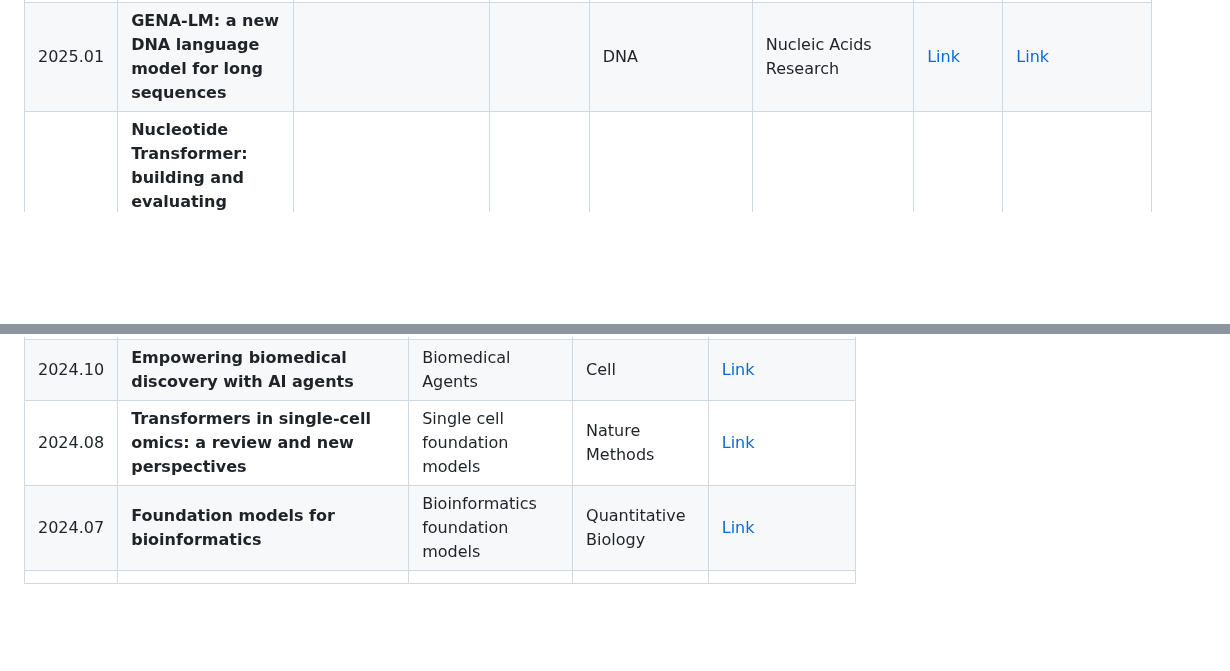
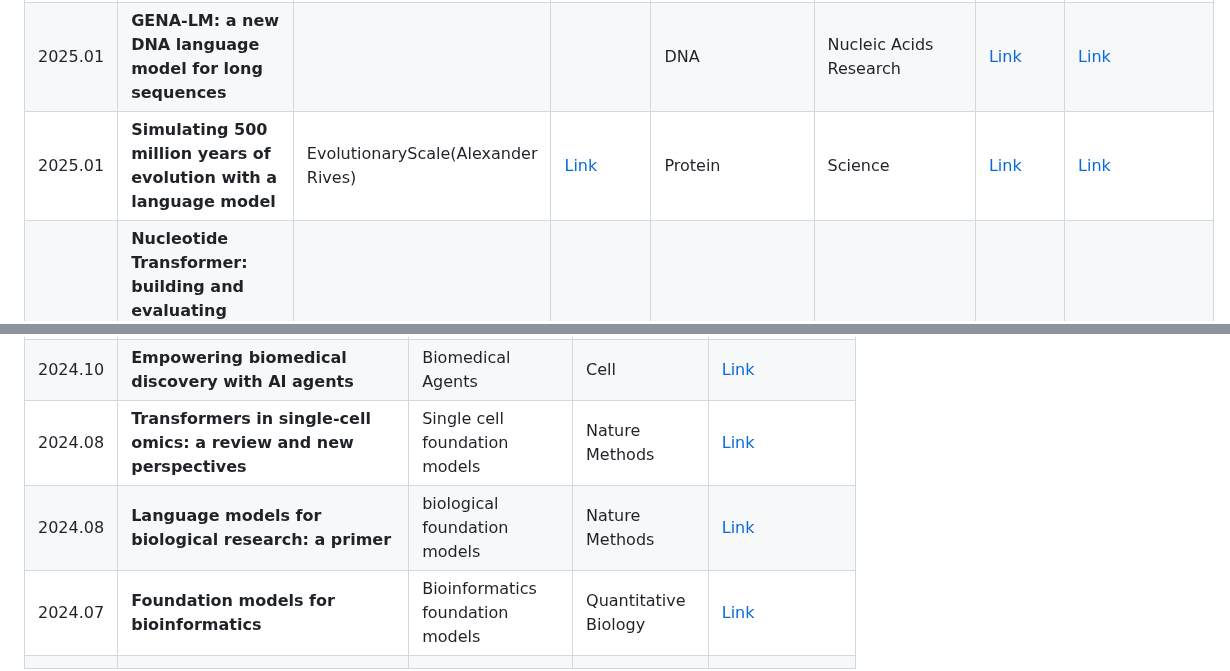
Before and after one commit to Webioinfo01/Awesome-AI-Meets-Biology, a Markdown page: readme.md, 2 parts joined by grey strips. Rendered like a GitHub page; blank space fills up the shorter version.

Commit message:
Update readme with new AI foundation model papers
Added entries for 'Simulating 500 million years of evolution with a language model' (Science, 2025.01) and 'Language models for biological research: a primer' (Nature Methods, 2024.08) to the list of AI foundation models and reviews in biomedical/bioinformatics.

```diff
--- a/readme.md
+++ b/readme.md
@@ -52,6 +52,7 @@ AI separated into "Foundation models" and "AI Agents" for biomedical/bioinformat
 | 2025.02 | **scGPT-spatial: Continual Pretraining of Single-Cell Foundation Model for Spatial Transcriptomics** | Bo Wang                                      | [Link](https://github.com/bowang-lab)         | spatial single cell RNA                                      | bioRxiv                     | [Link](https://www.biorxiv.org/content/10.1101/2025.02.05.636714v1) | [Link](https://github.com/bowang-lab/scGPT-spatial)          |
 | 2025.01 | **A foundation model of transcription across human cell types** |                                              |                                               | transcriptional regulation(ATAC-seq)                         | Nature                      | [Link](https://www.nature.com/articles/s41586-024-08391-z)   | [Link](https://github.com/GET-Foundation)                    |
 | 2025.01 | **GENA-LM: a new DNA language model for long sequences**     |                                              |                                               | DNA                                                          | Nucleic Acids Research      | [Link](https://academic.oup.com/nar/article/53/2/gkae1310/7954523) | [Link](https://github.com/AIRI-Institute/GENA_LM)            |
+| 2025.01 | **Simulating 500 million years of evolution with a language model** | EvolutionaryScale(Alexander Rives)           | [Link](https://github.com/evolutionaryscale)  | Protein                                                      | Science                     | [Link](https://www.science.org/doi/10.1126/science.ads0018)  | [Link](https://github.com/AIRI-Institute/GENA_LM)            |
 | 2024.11 | **Nucleotide Transformer: building and evaluating robust foundation models for human genomics** |                                              |                                               | DNA                                                          | Nature Methods              | [Link](https://www.nature.com/articles/s41592-024-02523-z)   | [Link](https://github.com/instadeepai/nucleotide-transformer) |
 | 2024.10 | **Orthrus: Towards Evolutionary and Functional RNA Foundation Models** |                                              |                                               | RNA                                                          | bioRxiv                     | [Link](https://www.biorxiv.org/content/10.1101/2024.10.10.617658v1) | [Link](https://github.com/bowang-lab/Orthrus)                |
 | 2024.09 | **stFormer: a foundation model for spatial transcriptomics** |                                              |                                               | DNA                                                          | bioRxiv                     | [Link](https://www.biorxiv.org/content/10.1101/2024.09.27.615337v6) | [Link]([Link](https://github.com/csh3/stFormer))             |
@@ -113,6 +114,7 @@ AI separated into "Foundation models" and "AI Agents" for biomedical/bioinformat
 | 2025.04 | **A Survey of the Model Context Protocol (MCP): Standardizing Context to Enhance Large Language Models (LLMs)** | MCP for agents                   | Preprints            | [Link](https://www.preprints.org/manuscript/202504.0245/v1)  |
 | 2024.10 | **Empowering biomedical discovery with AI agents**           | Biomedical Agents                | Cell                 | [Link](https://www.cell.com/cell/fulltext/S0092-8674(24)01070-5) |
 | 2024.08 | **Transformers in single-cell omics: a review and new perspectives** | Single cell foundation models    | Nature Methods       | [Link](https://www.nature.com/articles/s41592-024-02353-z)   |
+| 2024.08 | **Language models for biological research: a primer**        | biological foundation models     | Nature Methods       | [Link](https://www.nature.com/articles/s41592-024-02354-y)   |
 | 2024.07 | **Foundation models for bioinformatics**                     | Bioinformatics foundation models | Quantitative Biology | [Link](https://onlinelibrary.wiley.com/doi/10.1002/qub2.69)  |
 |         |                                                              |                                  |                      |                                                              |
 
```
